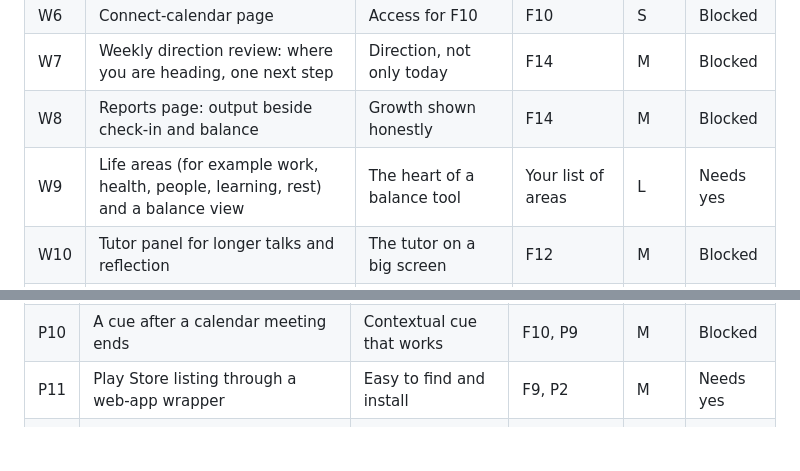
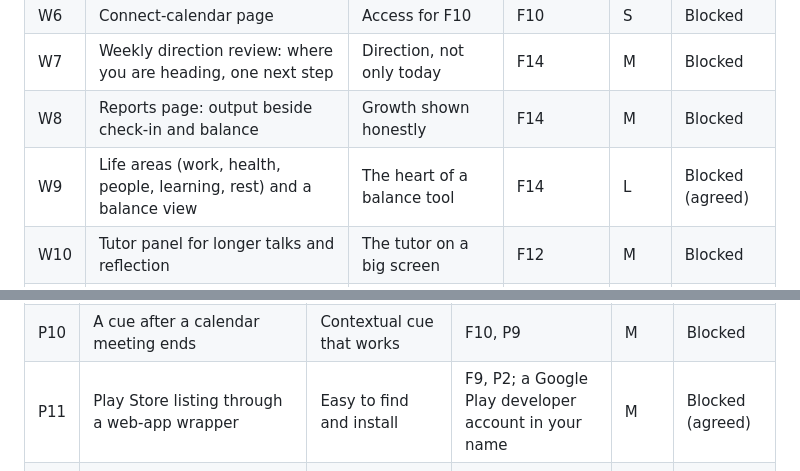
Before and after one commit to OwnYourSystem/FUNNY-CLOWNS, a Markdown page: notes/v2-plan.md, 2 parts joined by grey strips. Drawn GitHub-style; blank space fills up the shorter version.

```diff
--- a/notes/v2-plan.md
+++ b/notes/v2-plan.md
@@ -56,7 +56,7 @@ Why it stands apart: conventional planners measure finished tasks and assume a p
 | W6 | Connect-calendar page | Access for F10 | F10 | S | Blocked |
 | W7 | Weekly direction review: where you are heading, one next step | Direction, not only today | F14 | M | Blocked |
 | W8 | Reports page: output beside check-in and balance | Growth shown honestly | F14 | M | Blocked |
-| W9 | Life areas (for example work, health, people, learning, rest) and a balance view | The heart of a balance tool | Your list of areas | L | Needs yes |
+| W9 | Life areas (work, health, people, learning, rest) and a balance view | The heart of a balance tool | F14 | L | Blocked (agreed) |
 | W10 | Tutor panel for longer talks and reflection | The tutor on a big screen | F12 | M | Blocked |
 | W11 | Accessibility check to WCAG AA, the web accessibility standard, and fixes | Usable by everyone, needed for publishing | W2 | M | Blocked |
 
@@ -74,7 +74,7 @@ Why it stands apart: conventional planners measure finished tasks and assume a p
 | P8 | Small celebration on done; "days that count" as "5 of the last 7", with the minimum day counting | Satisfying without streak guilt | P2 | S | Blocked |
 | P9 | Prove push on a real phone | Built, not yet proven | Your test | S | Ready |
 | P10 | A cue after a calendar meeting ends | Contextual cue that works | F10, P9 | M | Blocked |
-| P11 | Play Store listing through a web-app wrapper | Easy to find and install | F9, P2 | M | Needs yes |
+| P11 | Play Store listing through a web-app wrapper | Easy to find and install | F9, P2; a Google Play developer account in your name | M | Blocked (agreed) |
 | P12 | Decide on a native shell for iPhone haptics, widgets and the App Store, after 3 to 4 weeks of use | Native only when the design is proven | P2 to P8 in use | S | Blocked |
 | P13 | Home-screen widget: today's one thing | The strongest daily cue a phone offers | P12 = yes | L | Blocked |
 
```
Also changed, not shown: other parts of notes/v2-plan.md (+14 -10 lines).
